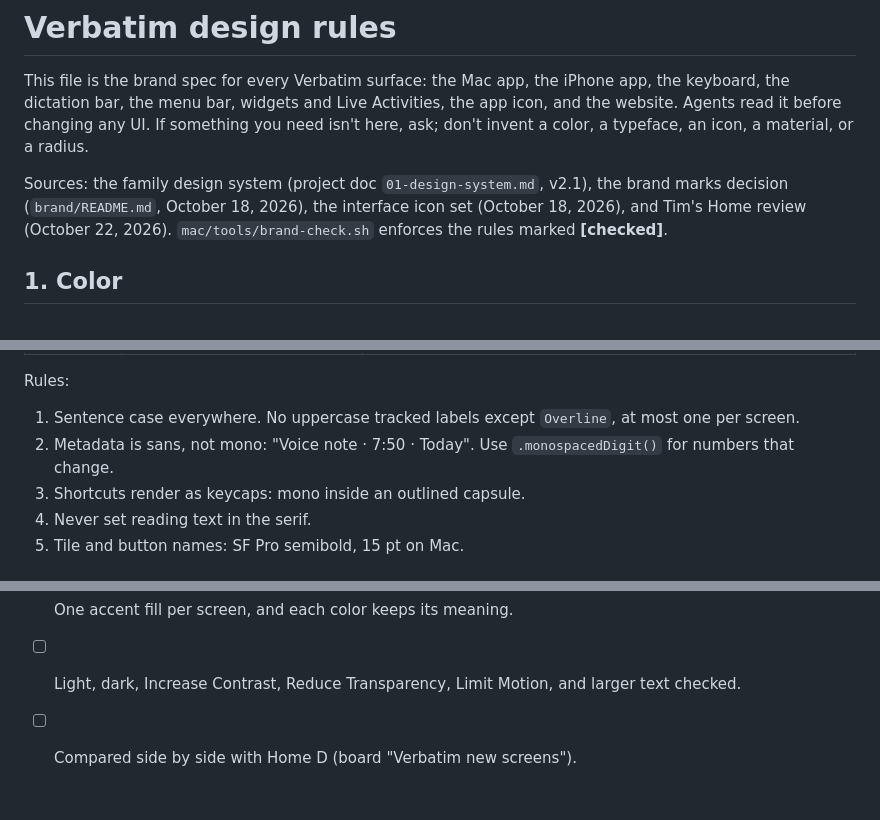
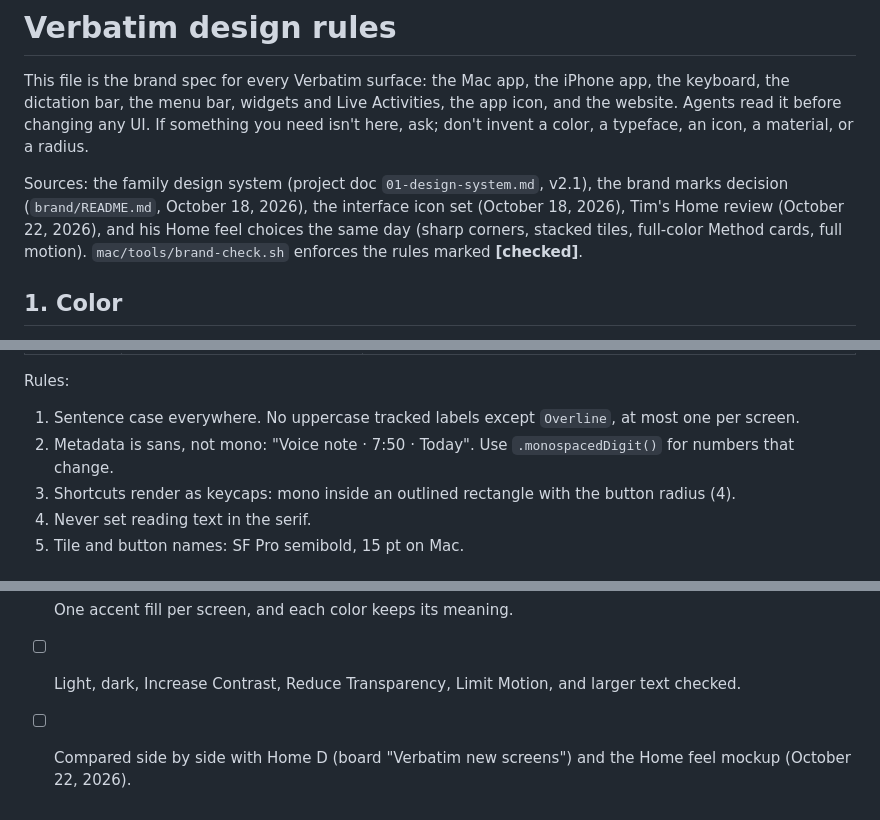
Before and after one commit to stumpandroot/verbatim, a Markdown page: mac/DESIGN.md, 3 parts joined by grey strips. Drawn GitHub-style.

```diff
--- a/mac/DESIGN.md
+++ b/mac/DESIGN.md
@@ -2,7 +2,7 @@
 
 This file is the brand spec for every Verbatim surface: the Mac app, the iPhone app, the keyboard, the dictation bar, the menu bar, widgets and Live Activities, the app icon, and the website. Agents read it before changing any UI. If something you need isn't here, ask; don't invent a color, a typeface, an icon, a material, or a radius.
 
-Sources: the family design system (project doc `01-design-system.md`, v2.1), the brand marks decision (`brand/README.md`, October 18, 2026), the interface icon set (October 18, 2026), and Tim's Home review (October 22, 2026). `mac/tools/brand-check.sh` enforces the rules marked **[checked]**.
+Sources: the family design system (project doc `01-design-system.md`, v2.1), the brand marks decision (`brand/README.md`, October 18, 2026), the interface icon set (October 18, 2026), Tim's Home review (October 22, 2026), and his Home feel choices the same day (sharp corners, stacked tiles, full-color Method cards, full motion). `mac/tools/brand-check.sh` enforces the rules marked **[checked]**.
 
 ## 1. Color
 
@@ -45,7 +45,7 @@ Rules:
 
 1. Sentence case everywhere. No uppercase tracked labels except `Overline`, at most one per screen.
 2. Metadata is sans, not mono: "Voice note · 7:50 · Today". Use `.monospacedDigit()` for numbers that change.
-3. Shortcuts render as keycaps: mono inside an outlined capsule.
+3. Shortcuts render as keycaps: mono inside an outlined rectangle with the button radius (4).
 4. Never set reading text in the serif.
 5. Tile and button names: SF Pro semibold, 15 pt on Mac.
 
@@ -104,4 +111,4 @@ The marketing site and the link transcriber (`link-transcriber/static`) use the
 - [ ] No text on blur.
 - [ ] One accent fill per screen, and each color keeps its meaning.
 - [ ] Light, dark, Increase Contrast, Reduce Transparency, Limit Motion, and larger text checked.
-- [ ] Compared side by side with Home D (board "Verbatim new screens").
+- [ ] Compared side by side with Home D (board "Verbatim new screens") and the Home feel mockup (October 22, 2026).
```
Also changed, not shown: other parts of mac/DESIGN.md (+15 -8 lines).
